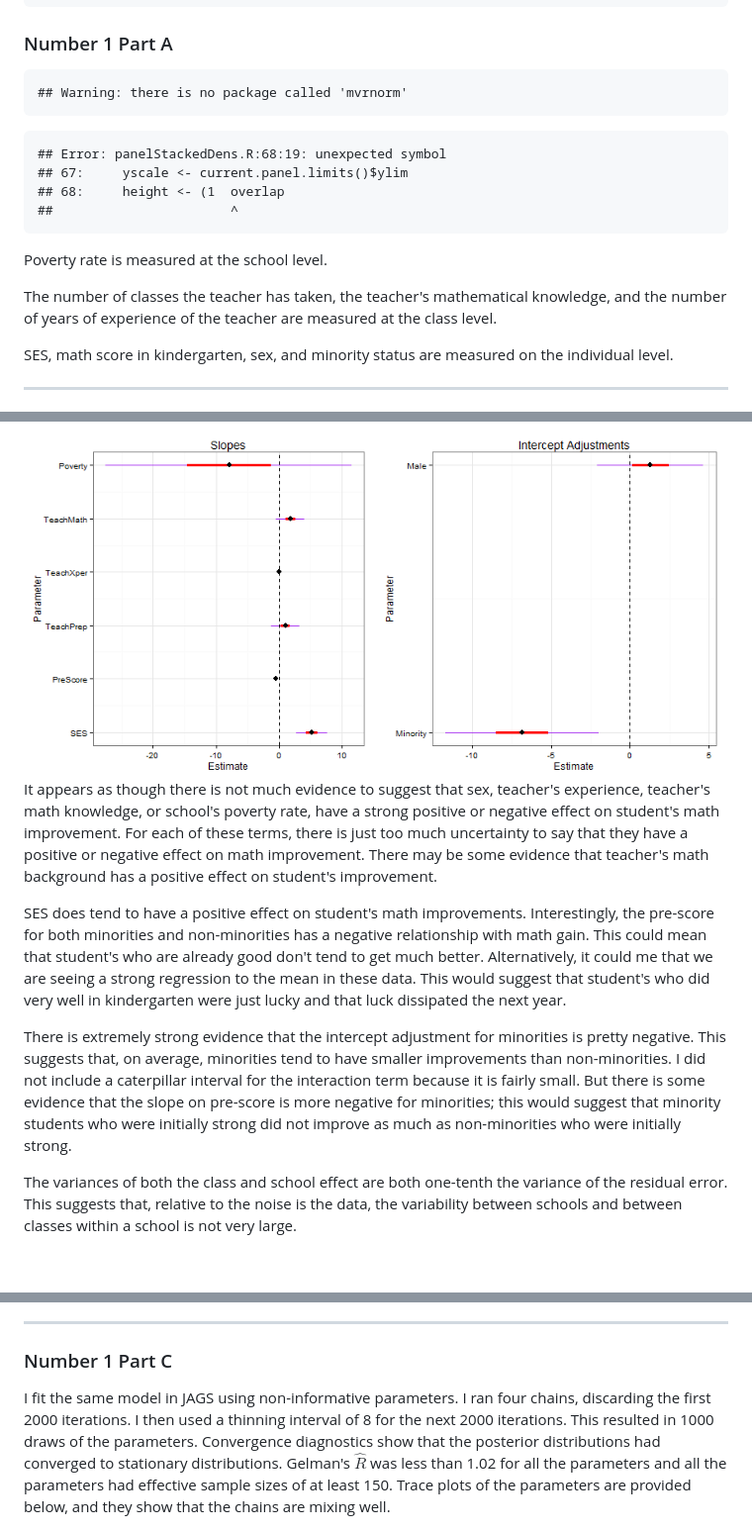
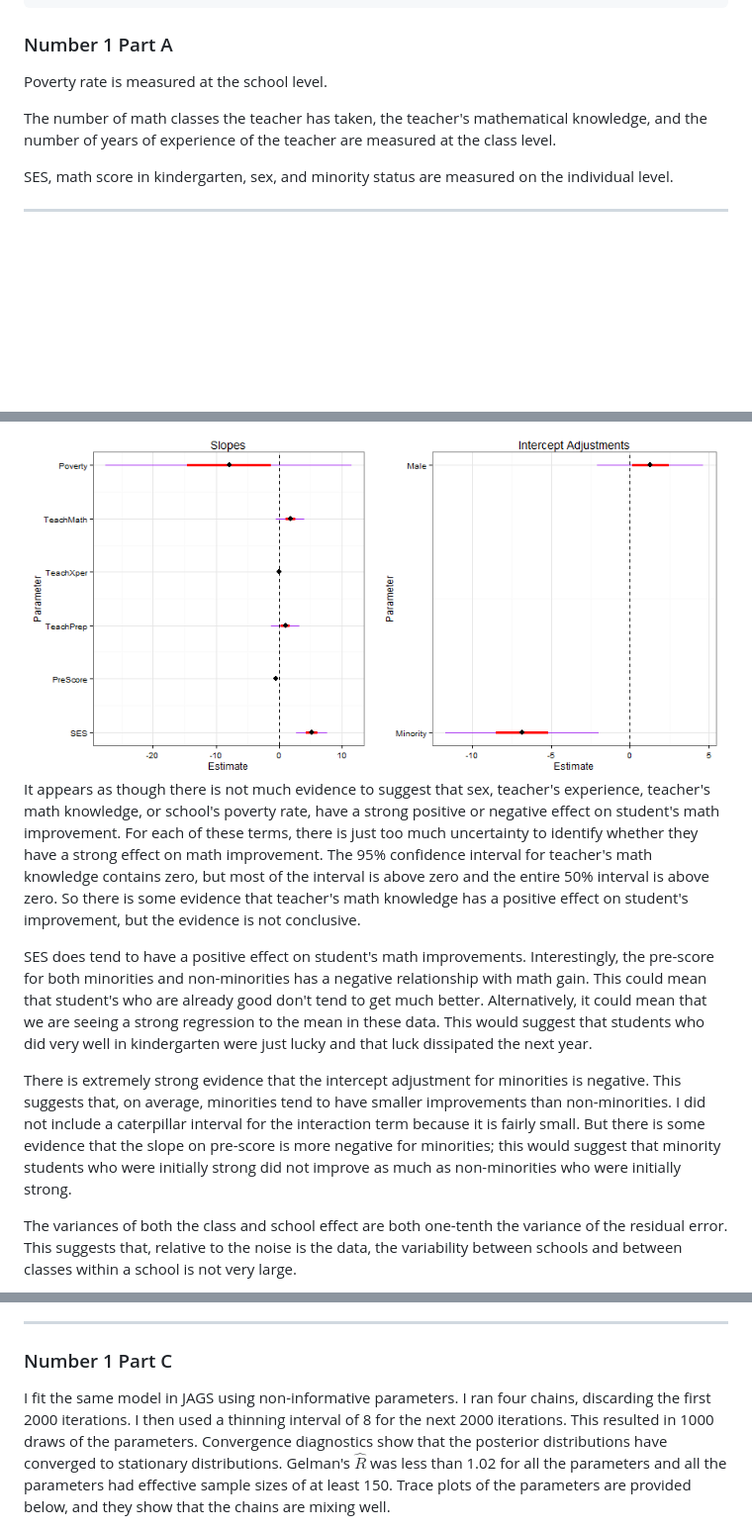
Before and after one commit to kferris10/506-final, a Markdown page: index.md, 3 parts joined by grey strips. Shown at 99% size. Rendered like a GitHub page; blank space fills up the shorter version.

````diff
--- a/index.md
+++ b/index.md
@@ -24,16 +24,6 @@ assets:
 
 
 
-```
-## Warning: there is no package called 'mvrnorm'
-```
-
-```
-## Error: panelStackedDens.R:68:19: unexpected symbol
-## 67:     yscale <- current.panel.limits()$ylim
-## 68:     height <- (1  overlap
-##                       ^
-```
 
 
 
@@ -45,7 +35,7 @@ assets:
 
 Poverty rate is measured at the school level.
 
-The number of classes the teacher has taken, the teacher's mathematical knowledge, and the number of years of experience of the teacher are measured at the class level.
+The number of math classes the teacher has taken, the teacher's mathematical knowledge, and the number of years of experience of the teacher are measured at the class level.
 
 SES, math score in kindergarten, sex, and minority status are measured on the individual level.
 
@@ -100,11 +92,11 @@ Caterpillar plots for the fixed effects from the model are provided below.  Thes
 <img src="assets/fig/catPlots.png" title="plot of chunk catPlots" alt="plot of chunk catPlots" style="display: block; margin: auto;" />
 
 
-It appears as though there is not much evidence to suggest that sex, teacher's experience, teacher's math knowledge, or school's poverty rate,  have a strong positive or negative effect on student's math improvement.  For each of these terms, there is just too much uncertainty to say that they have a positive or negative effect on math improvement.  There may be some evidence that teacher's math background has a positive effect on student's improvement.
+It appears as though there is not much evidence to suggest that sex, teacher's experience, teacher's math knowledge, or school's poverty rate,  have a strong positive or negative effect on student's math improvement.  For each of these terms, there is just too much uncertainty to identify whether they have a strong effect on math improvement.  The 95% confidence interval for teacher's math knowledge contains zero, but most of the interval is above zero and the entire 50% interval is above zero.  So there is some evidence that teacher's math knowledge has a positive effect on student's improvement, but the evidence is not conclusive.
 
-SES does tend to have a positive effect on student's math improvements.  Interestingly, the pre-score for both minorities and non-minorities has a negative relationship with math gain.  This could mean that student's who are already good don't tend to get much better.  Alternatively, it could me that we are seeing a strong regression to the mean in these data.  This would suggest that student's who did very well in kindergarten were just lucky and that luck dissipated the next year.
+SES does tend to have a positive effect on student's math improvements.  Interestingly, the pre-score for both minorities and non-minorities has a negative relationship with math gain.  This could mean that student's who are already good don't tend to get much better.  Alternatively, it could mean that we are seeing a strong regression to the mean in these data.  This would suggest that students who did very well in kindergarten were just lucky and that luck dissipated the next year.
 
-There is extremely strong evidence that the intercept adjustment for minorities is pretty negative.  This suggests that, on average, minorities tend to have smaller improvements than non-minorities.  I did not include a caterpillar interval for the interaction term because it is fairly small.  But there is some evidence that the slope on pre-score is more negative for minorities; this would suggest that minority students who were initially strong did not improve as much as non-minorities who were initially strong.
+There is extremely strong evidence that the intercept adjustment for minorities is negative.  This suggests that, on average, minorities tend to have smaller improvements than non-minorities.  I did not include a caterpillar interval for the interaction term because it is fairly small.  But there is some evidence that the slope on pre-score is more negative for minorities; this would suggest that minority students who were initially strong did not improve as much as non-minorities who were initially strong.
 
 The variances of both the class and school effect are both one-tenth the variance of the residual error.  This suggests that, relative to the noise is the data, the variability between schools and between classes within a school is not very large.
 
@@ -126,7 +118,7 @@ To conclude, it looks as though the only strong predictors of math improvement a
 ---
 ### Number 1 Part C
 
-I fit the same model in JAGS using non-informative parameters.  I ran four chains, discarding the first 2000 iterations.  I then used a thinning interval of 8 for the next 2000 iterations.  This resulted in 1000 draws of the parameters.  Convergence diagnostics show that the posterior distributions had converged to stationary distributions.  Gelman's $\hat{R}$ was less than 1.02 for all the parameters and all the parameters had effective sample sizes of at least 150.  Trace plots of the parameters are provided below, and they show that the chains are mixing well.
+I fit the same model in JAGS using non-informative parameters.  I ran four chains, discarding the first 2000 iterations.  I then used a thinning interval of 8 for the next 2000 iterations.  This resulted in 1000 draws of the parameters.  Convergence diagnostics show that the posterior distributions have converged to stationary distributions.  Gelman's $\hat{R}$ was less than 1.02 for all the parameters and all the parameters had effective sample sizes of at least 150.  Trace plots of the parameters are provided below, and they show that the chains are mixing well.
 
 <img src="assets/fig/jagsTracePlot1.png" title="plot of chunk jagsTracePlot" alt="plot of chunk jagsTracePlot" style="display: block; margin: auto;" /><img src="assets/fig/jagsTracePlot2.png" title="plot of chunk jagsTracePlot" alt="plot of chunk jagsTracePlot" style="display: block; margin: auto;" />
 
````
Also changed, not shown: other parts of index.md (+22 -20 lines), assets/fig/residVsFitted.png, 3 other files.
